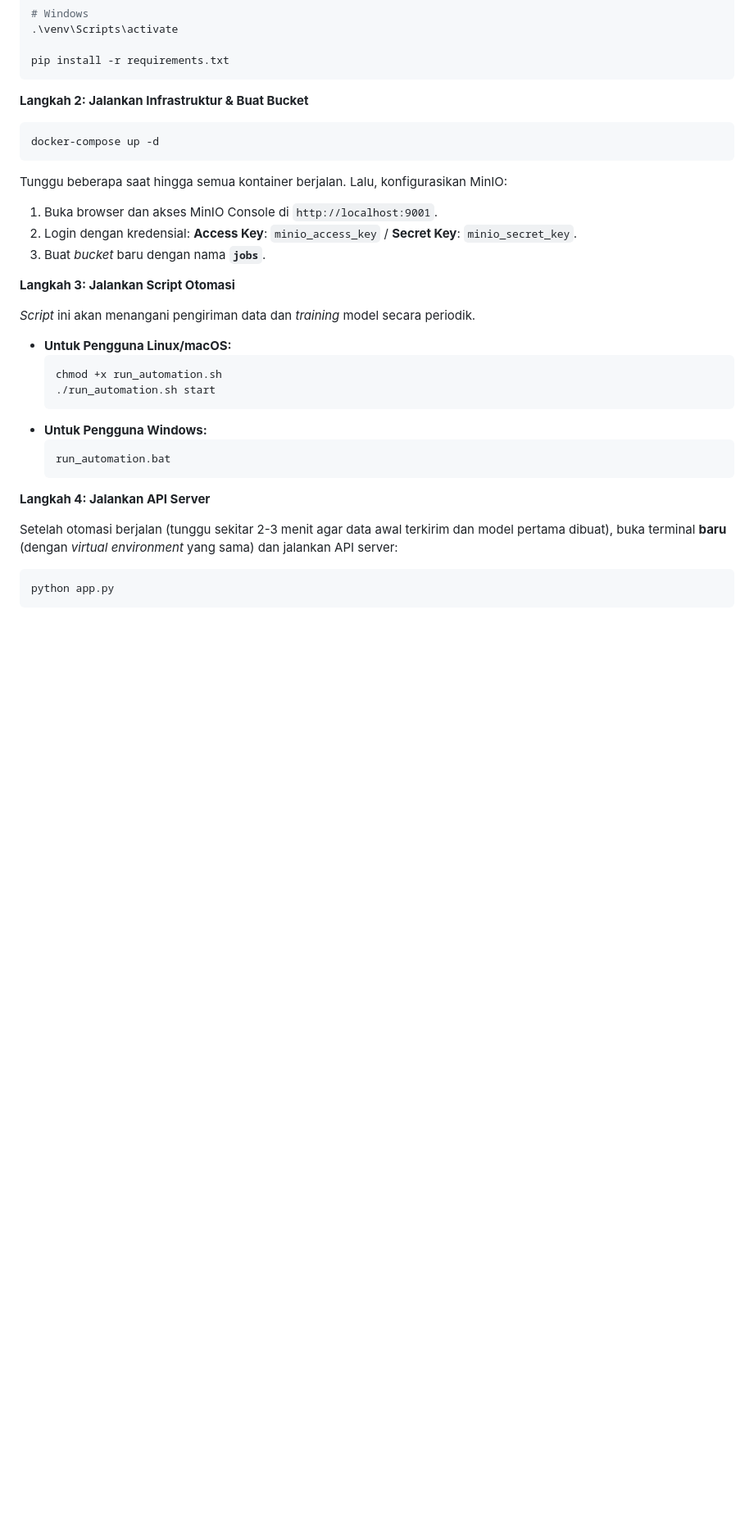
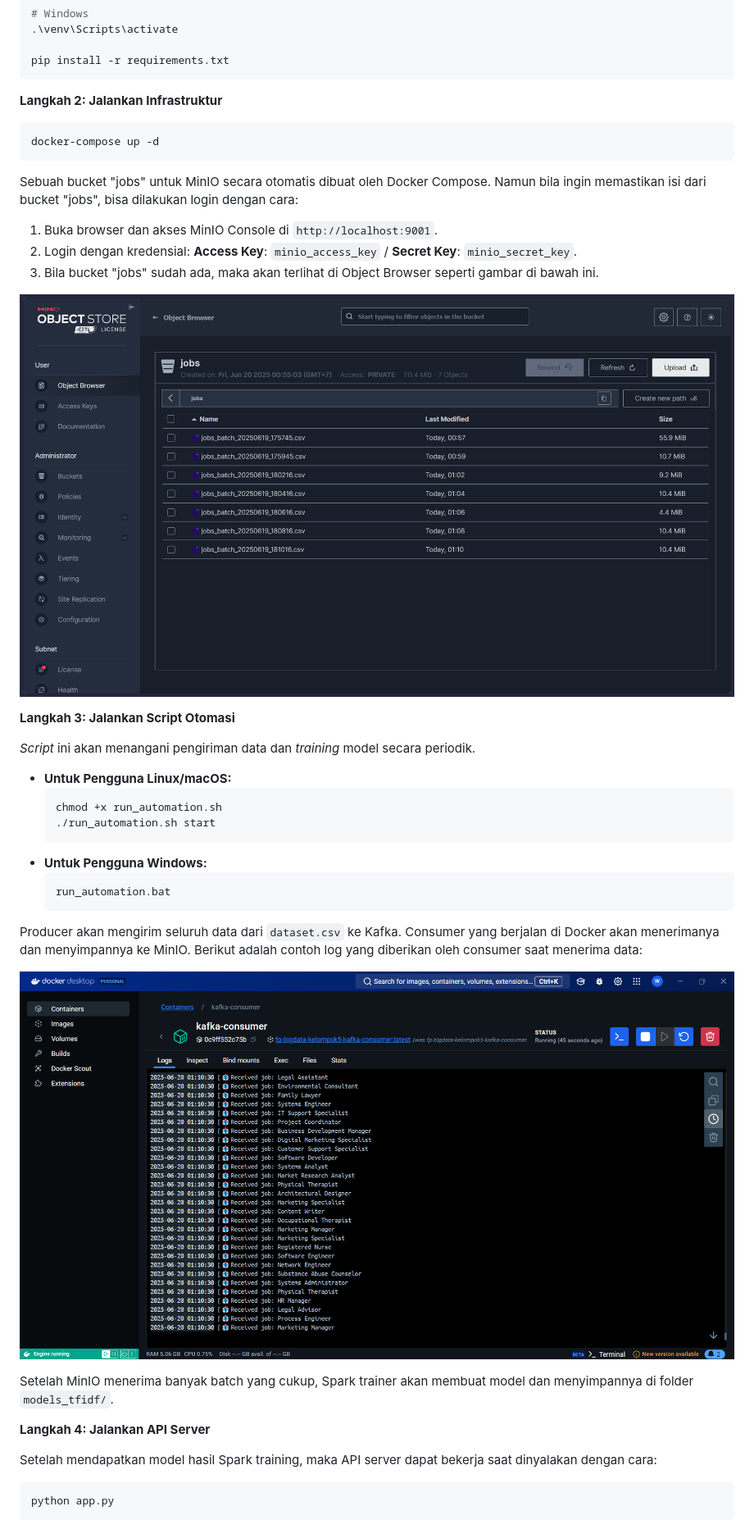
Before and after one commit to danendrafidel/FP-BigData-Kelompok5, a Markdown page: README.md, the part around the change printed below. Shown: that part at 82% size. GitHub-like rendering; pictures changed too: assets/docker-consumer.png (added), assets/minio-buckets.png (added); blank space fills up the shorter version.

````diff
--- a/README.md
+++ b/README.md
@@ -144,14 +148,17 @@ source venv/bin/activate
 pip install -r requirements.txt
 ```
 
-**Langkah 2: Jalankan Infrastruktur & Buat Bucket**
+**Langkah 2: Jalankan Infrastruktur**
 ```bash
 docker-compose up -d
 ```
-Tunggu beberapa saat hingga semua kontainer berjalan. Lalu, konfigurasikan MinIO:
+
+Sebuah bucket "jobs" untuk MinIO secara otomatis dibuat oleh Docker Compose. Namun bila ingin memastikan isi dari bucket "jobs", bisa dilakukan login dengan cara:
 1.  Buka browser dan akses MinIO Console di `http://localhost:9001`.
 2.  Login dengan kredensial: **Access Key**: `minio_access_key` / **Secret Key**: `minio_secret_key`.
-3.  Buat *bucket* baru dengan nama **`jobs`**.
+3. Bila bucket "jobs" sudah ada, maka akan terlihat di Object Browser seperti gambar di bawah ini.
+
+![Bucket Jobs](/assets/minio-buckets.png)
 
 **Langkah 3: Jalankan Script Otomasi**
 
@@ -167,9 +174,15 @@ Tunggu beberapa saat hingga semua kontainer berjalan. Lalu, konfigurasikan MinIO
     run_automation.bat
     ```
 
+Producer akan mengirim seluruh data dari `dataset.csv` ke Kafka. Consumer yang berjalan di Docker akan menerimanya dan menyimpannya ke MinIO. Berikut adalah contoh log yang diberikan oleh consumer saat menerima data:
+
+![Docker consumer](assets/docker-consumer.png)
+
+Setelah MinIO menerima banyak batch yang cukup, Spark trainer akan membuat model dan menyimpannya di folder `models_tfidf/`.
+
 **Langkah 4: Jalankan API Server**
 
-Setelah otomasi berjalan (tunggu sekitar 2-3 menit agar data awal terkirim dan model pertama dibuat), buka terminal **baru** (dengan *virtual environment* yang sama) dan jalankan API server:
+Setelah mendapatkan model hasil Spark training, maka API server dapat bekerja saat dinyalakan dengan cara:
 ```bash
 python app.py
 ```
````
Also changed, not shown: other parts of README.md (+29 -18 lines), assets/web-interface.png (added).
